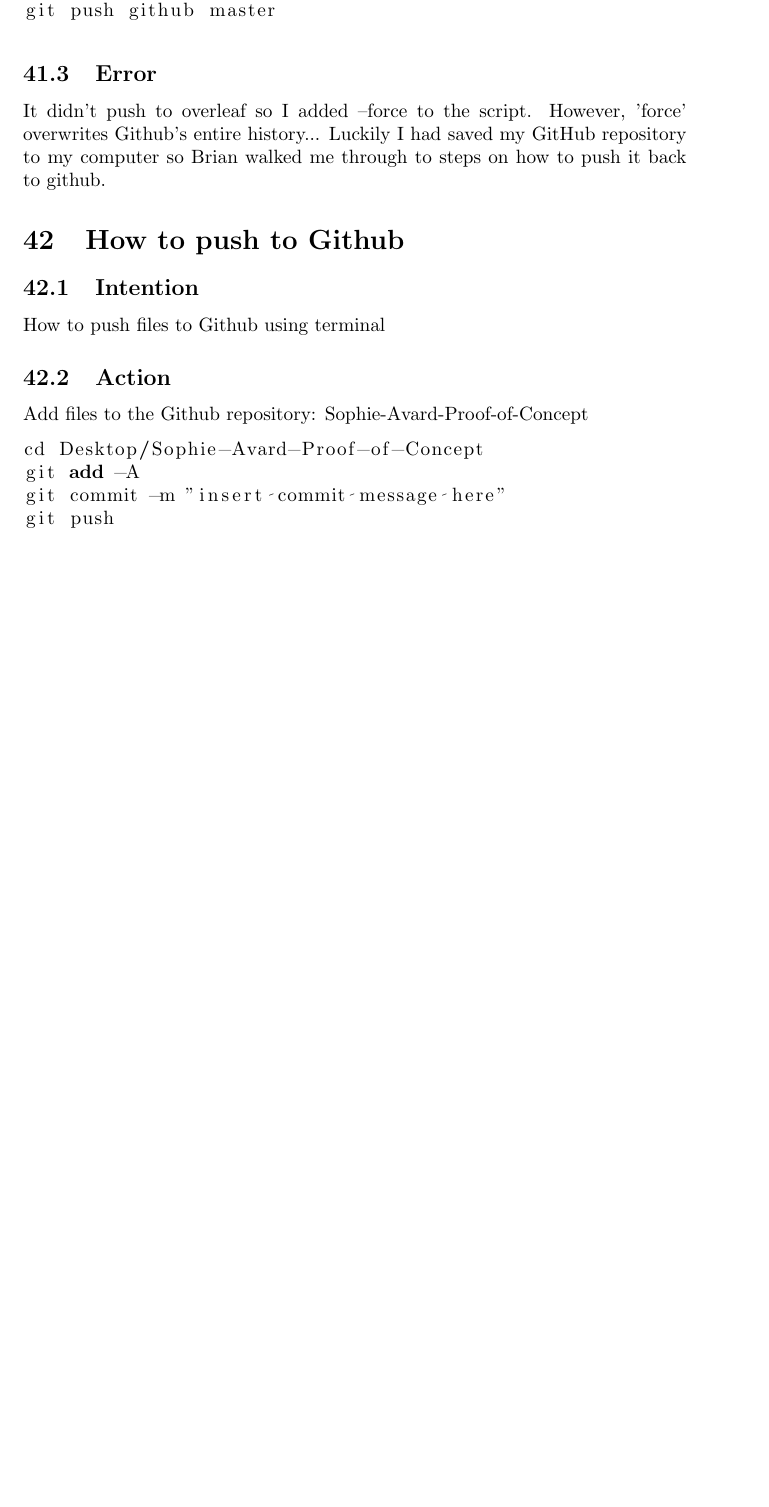
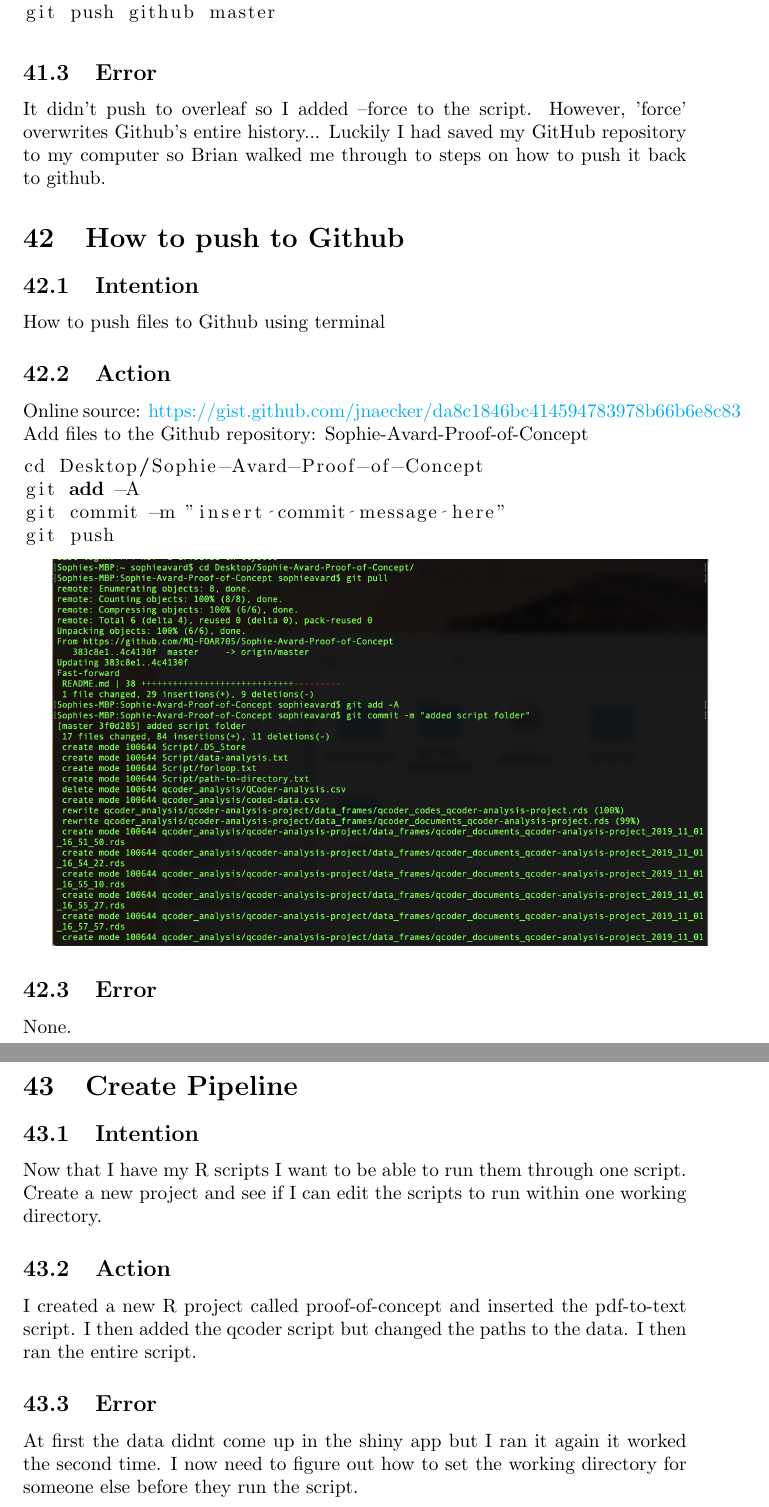
Before and after one commit to MQ-FOAR705/Learning-Journal-Week-9-13, a LaTeX document (main.tex): part of page 33 of 33 before the commit and two parts of pages 33 and 34 of 34 after it, the two joined at a grey line, cut so that both start at the same text, the shorter picture padded with empty space. Compiled offline with pdfLaTeX.

Commit message:
Created pipeline.
I had 3 scripts that I was running separately so I combined all three and ran them once.

```diff
--- a/main.tex
+++ b/main.tex
@@ -846,13 +846,29 @@ It didn't push to overleaf so I added --force to the script. However, 'force' ov
 How to push files to Github using terminal
 
 \subsection{Action}
+
+Online source: \href{https://gist.github.com/jnaecker/da8c1846bc414594783978b66b6e8c83}{https://gist.github.com/jnaecker/da8c1846bc414594783978b66b6e8c83}
 Add files to the Github repository: Sophie-Avard-Proof-of-Concept
 \begin{lstlisting}[language=R]
 cd Desktop/Sophie-Avard-Proof-of-Concept
 git add -A
 git commit -m "insert commit message here"
 git push
-
 \end{lstlisting}
 
+\includegraphics[width=12cm]{git-commit.png}
+
+\subsection{Error}
+None.
+
+\section{Create Pipeline}
+\subsection{Intention}
+Now that I have my R scripts I want to be able to run them through one script. Create a new project and see if I can edit the scripts to run within one working directory.
+
+\subsection{Action}
+I created a new R project called proof-of-concept and inserted the pdf-to-text script. I then added the qcoder script but changed the paths to the data. I then ran the entire script.
+
+\subsection{Error}
+At first the data didnt come up in the shiny app but I ran it again it worked the second time. I now need to figure out how to set the working directory for someone else before they run the script.
+
 \end{document}
```
Also changed, not shown: git-commit.png (added).
